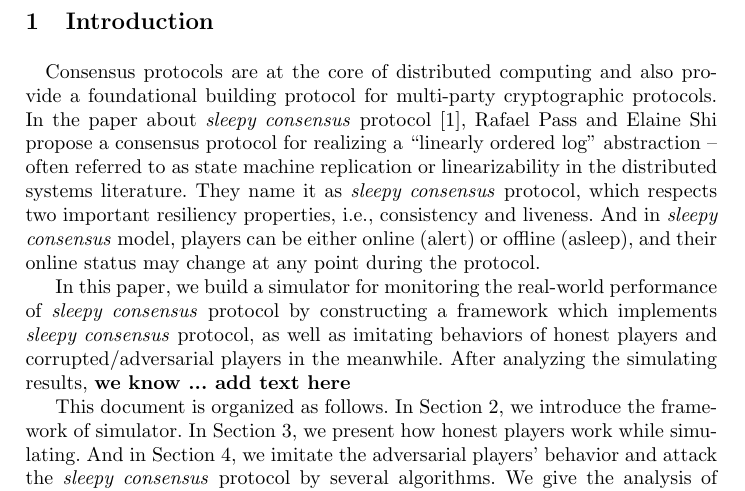
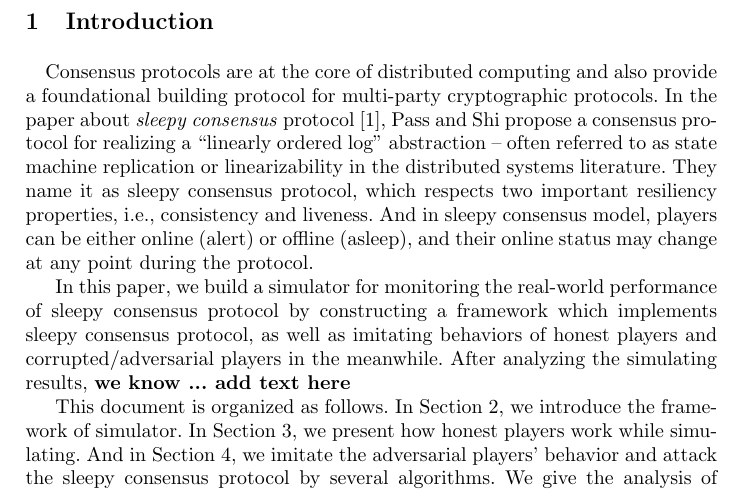
Before and after one commit to Ohyoukillkenny/Sleepy-Consensus-WhitePaper, a LaTeX paper (llncsdoc.tex): part of page 4 of 7, cut so that both start at the same text. Compiled offline with pdfLaTeX.

Commit message:
Sleepy emph

```diff
--- a/llncsdoc.tex
+++ b/llncsdoc.tex
@@ -82,11 +79,11 @@ $\bullet$&\multicolumn{3}{@{}l}{\bfseries Where to find our project?}\\[1mm]
 %
 \section{Introduction}
 
-\quad Consensus protocols are at the core of distributed computing and also provide a foundational building protocol for multi-party cryptographic protocols. In the paper about \emph{sleepy consensus} protocol \cite{Sleepy}, Rafael Pass and Elaine Shi propose a consensus protocol for realizing a “linearly ordered log” abstraction -- often referred to as state machine replication or linearizability in the distributed systems literature. They name it as \emph{sleepy consensus} protocol, which respects two important resiliency properties, i.e., consistency and liveness. And in \emph{sleepy consensus} model, players can be either online (alert) or offline (asleep), and their online status may change at any point during the protocol.
+\quad Consensus protocols are at the core of distributed computing and also provide a foundational building protocol for multi-party cryptographic protocols. In the paper about \emph{sleepy consensus} protocol \cite{Sleepy}, Pass and Shi propose a consensus protocol for realizing a “linearly ordered log” abstraction -- often referred to as state machine replication or linearizability in the distributed systems literature. They name it as sleepy consensus protocol, which respects two important resiliency properties, i.e., consistency and liveness. And in sleepy consensus model, players can be either online (alert) or offline (asleep), and their online status may change at any point during the protocol.
 
-In this paper, we build a simulator for monitoring the real-world performance of \emph{sleepy consensus} protocol by constructing a framework which implements \emph{sleepy consensus} protocol, as well as imitating behaviors of honest players and corrupted/adversarial players in the meanwhile. After analyzing the simulating results, \textbf{we know ... add text here}
+In this paper, we build a simulator for monitoring the real-world performance of sleepy consensus protocol by constructing a framework which implements sleepy consensus protocol, as well as imitating behaviors of honest players and corrupted/adversarial players in the meanwhile. After analyzing the simulating results, \textbf{we know ... add text here}
 
-This document is organized as follows. In Section 2, we introduce the framework of simulator. In Section 3, we present how honest players work while simulating. And in Section 4, we imitate the adversarial players' behavior and attack the \emph{sleepy consensus} protocol by several algorithms. We give the analysis of simulating results in Section 5. Finally, we draw conclusions in Section 6.
+This document is organized as follows. In Section 2, we introduce the framework of simulator. In Section 3, we present how honest players work while simulating. And in Section 4, we imitate the adversarial players' behavior and attack the sleepy consensus protocol by several algorithms. We give the analysis of simulating results in Section 5. Finally, we draw conclusions in Section 6.
 
 \section{The Framework of Simulator}
 %
```
Also changed, not shown: llncsdoc.tex (3 more changed lines).
